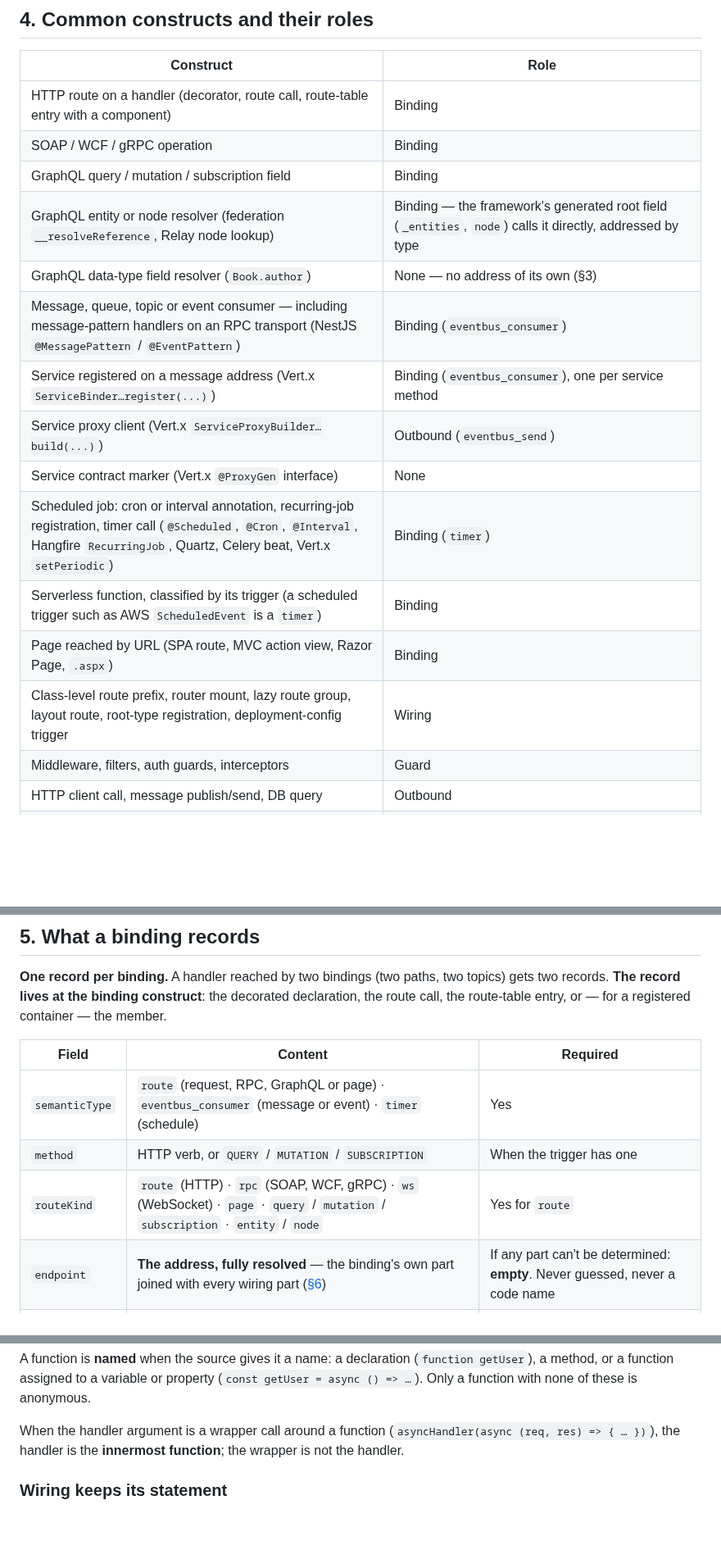
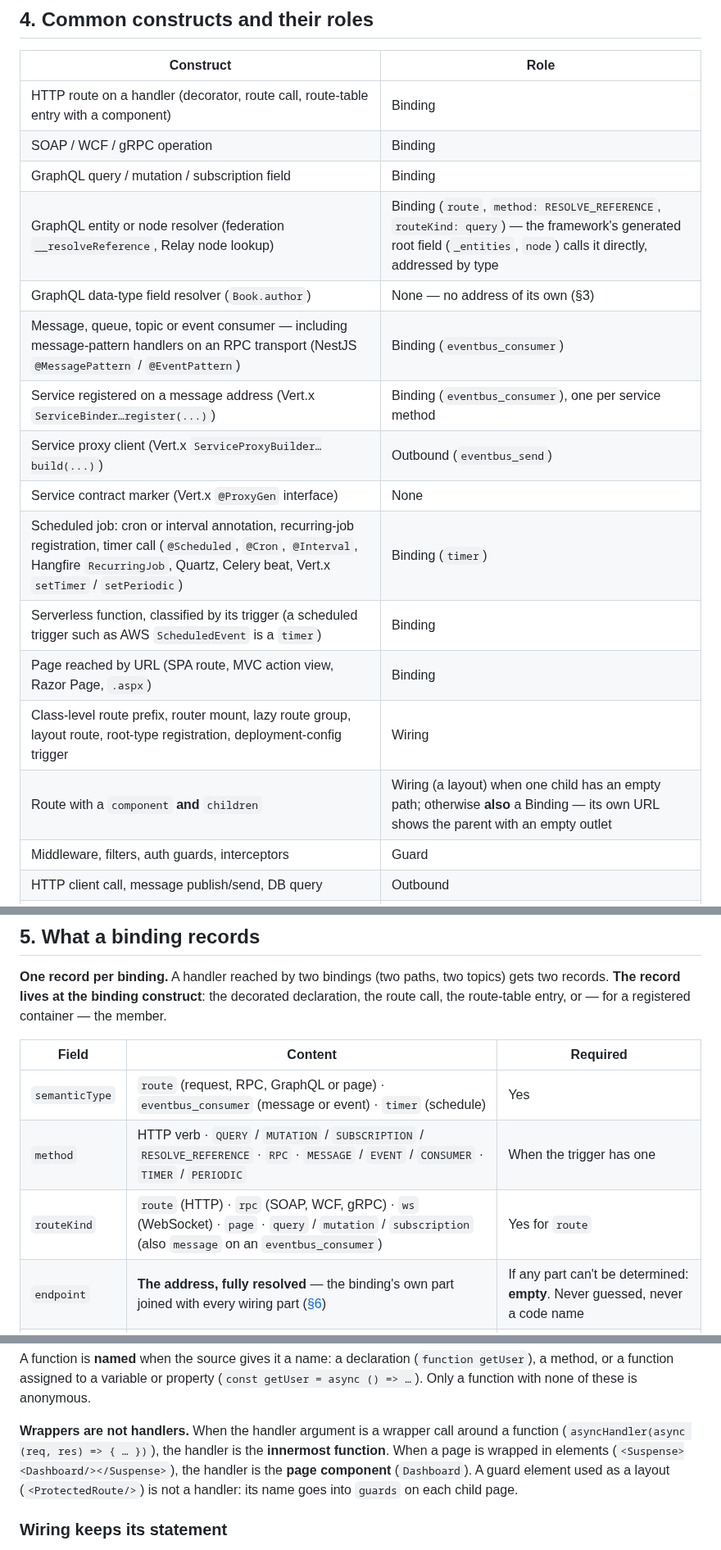
Before and after one commit to accionlabs/breezeai-cog, a Markdown page: docs/architecture/entry-points.md, 3 parts joined by grey strips. Shown at 82% size. GitHub-like rendering; blank space fills up the shorter version.

```diff
--- a/docs/architecture/entry-points.md
+++ b/docs/architecture/entry-points.md
@@ -105,16 +105,17 @@ targets them.
 | HTTP route on a handler (decorator, route call, route-table entry with a component) | Binding |
 | SOAP / WCF / gRPC operation | Binding |
 | GraphQL query / mutation / subscription field | Binding |
-| GraphQL entity or node resolver (federation `__resolveReference`, Relay node lookup) | Binding — the framework's generated root field (`_entities`, `node`) calls it directly, addressed by type |
+| GraphQL entity or node resolver (federation `__resolveReference`, Relay node lookup) | Binding (`route`, `method: RESOLVE_REFERENCE`, `routeKind: query`) — the framework's generated root field (`_entities`, `node`) calls it directly, addressed by type |
 | GraphQL data-type field resolver (`Book.author`) | None — no address of its own (§3) |
 | Message, queue, topic or event consumer — including message-pattern handlers on an RPC transport (NestJS `@MessagePattern` / `@EventPattern`) | Binding (`eventbus_consumer`) |
 | Service registered on a message address (Vert.x `ServiceBinder…register(...)`) | Binding (`eventbus_consumer`), one per service method |
 | Service proxy client (Vert.x `ServiceProxyBuilder…build(...)`) | Outbound (`eventbus_send`) |
 | Service contract marker (Vert.x `@ProxyGen` interface) | None |
-| Scheduled job: cron or interval annotation, recurring-job registration, timer call (`@Scheduled`, `@Cron`, `@Interval`, Hangfire `RecurringJob`, Quartz, Celery beat, Vert.x `setPeriodic`) | Binding (`timer`) |
+| Scheduled job: cron or interval annotation, recurring-job registration, timer call (`@Scheduled`, `@Cron`, `@Interval`, Hangfire `RecurringJob`, Quartz, Celery beat, Vert.x `setTimer` / `setPeriodic`) | Binding (`timer`) |
 | Serverless function, classified by its trigger (a scheduled trigger such as AWS `ScheduledEvent` is a `timer`) | Binding |
 | Page reached by URL (SPA route, MVC action view, Razor Page, `.aspx`) | Binding |
 | Class-level route prefix, router mount, lazy route group, layout route, root-type registration, deployment-config trigger | Wiring |
+| Route with a `component` **and** `children` | Wiring (a layout) when one child has an empty path; otherwise **also** a Binding — its own URL shows the parent with an empty outlet |
 | Middleware, filters, auth guards, interceptors | Guard |
 | HTTP client call, message publish/send, DB query | Outbound |
 | Link or programmatic navigation to a page (`<Link to>`, `routerLink`, `router.navigate`) | Outbound (`semanticType: navigation`) |
@@ -134,8 +135,8 @@ the route-table entry, or — for a registered container — the member.
 | Field | Content | Required |
 |---|---|---|
 | `semanticType` | `route` (request, RPC, GraphQL or page) · `eventbus_consumer` (message or event) · `timer` (schedule) | Yes |
-| `method` | HTTP verb, or `QUERY` / `MUTATION` / `SUBSCRIPTION` | When the trigger has one |
-| `routeKind` | `route` (HTTP) · `rpc` (SOAP, WCF, gRPC) · `ws` (WebSocket) · `page` · `query` / `mutation` / `subscription` · `entity` / `node` | Yes for `route` |
+| `method` | HTTP verb · `QUERY` / `MUTATION` / `SUBSCRIPTION` / `RESOLVE_REFERENCE` · `RPC` · `MESSAGE` / `EVENT` / `CONSUMER` · `TIMER` / `PERIODIC` | When the trigger has one |
+| `routeKind` | `route` (HTTP) · `rpc` (SOAP, WCF, gRPC) · `ws` (WebSocket) · `page` · `query` / `mutation` / `subscription` (also `message` on an `eventbus_consumer`) | Yes for `route` |
 | `endpoint` | **The address, fully resolved** — the binding's own part joined with every wiring part ([§6](#6-address-format-endpoint)) | If any part can't be determined: **empty**. Never guessed, never a code name |
 | `framework` | Transport or framework: `spring`, `express`, `graphql`, `aws-sqs`, `kafka`, `angular` … | Yes |
 | `handler` | The handler's name: method, function or component | Yes, unless the handler is anonymous ([below](#anonymous-handlers)) |
@@ -163,8 +164,11 @@ A function is **named** when the source gives it a name: a declaration (`functio
 method, or a function assigned to a variable or property (`const getUser = async () => …`). Only
 a function with none of these is anonymous.
 
-When the handler argument is a wrapper call around a function (`asyncHandler(async (req, res) =>
-{ … })`), the handler is the **innermost function**; the wrapper is not the handler.
+**Wrappers are not handlers.** When the handler argument is a wrapper call around a function
+(`asyncHandler(async (req, res) => { … })`), the handler is the **innermost function**. When a page
+is wrapped in elements (`<Suspense><Dashboard/></Suspense>`), the handler is the **page
+component** (`Dashboard`). A guard element used as a layout (`<ProtectedRoute/>`) is not a handler:
+its name goes into `guards` on each child page.
 
 ### Wiring keeps its statement
 
```
Also changed, not shown: other parts of docs/architecture/entry-points.md (+8 -4 lines).
